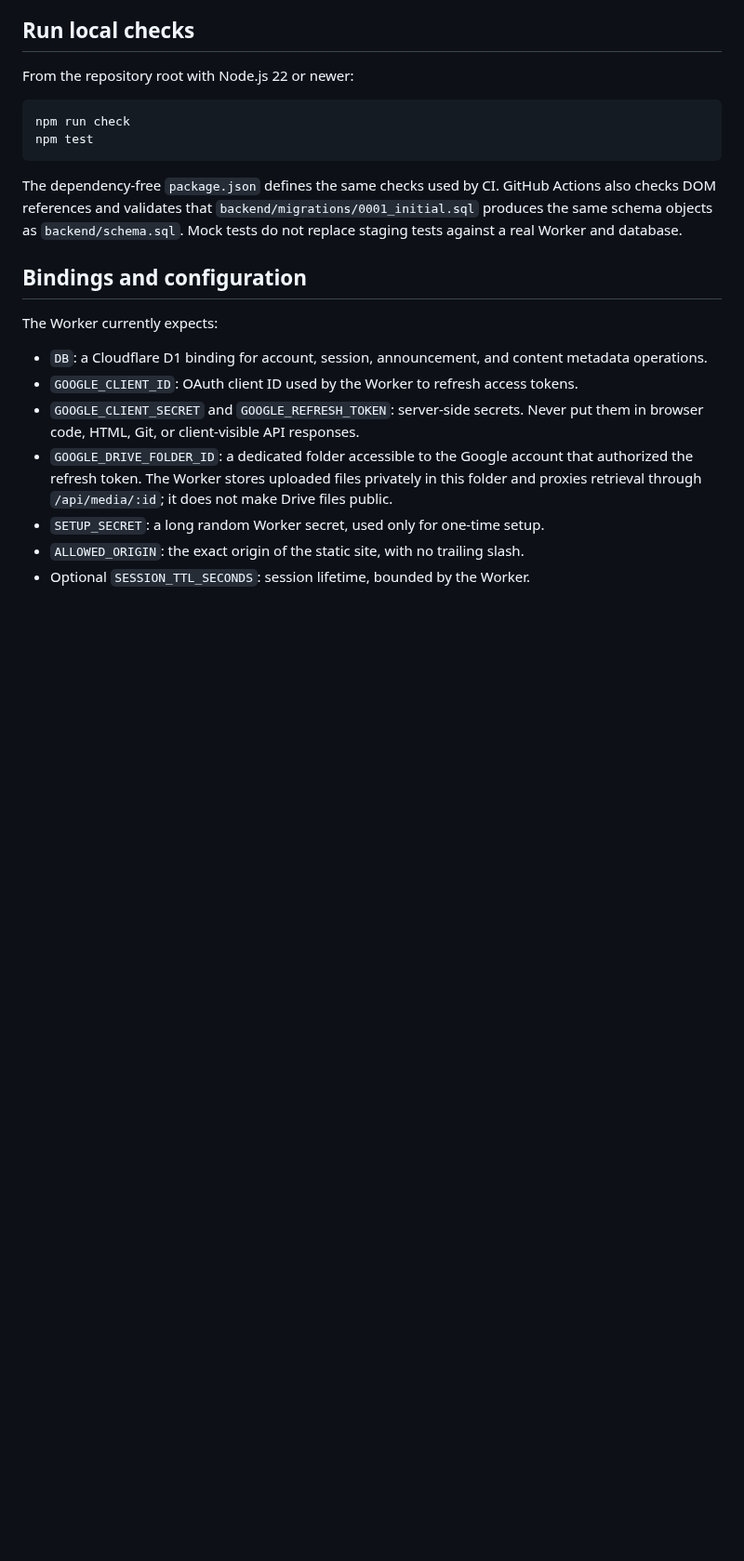
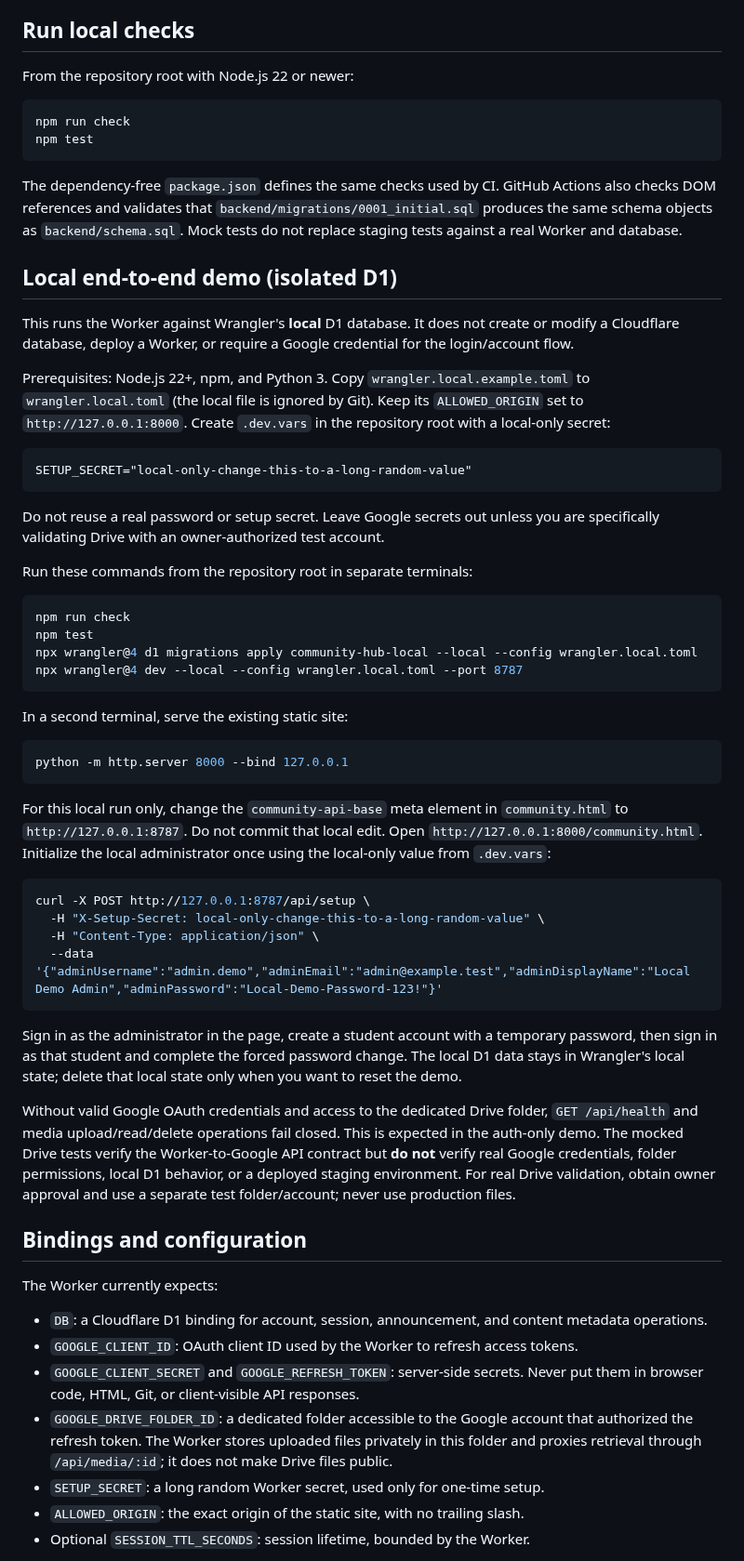
Before and after one commit to classxiic2627/classxiic2627.github.io, a Markdown page: backend/README.md, the part around the change. Shown at 93% size. Rendered like a GitHub page; blank space fills up the shorter version.

Commit message:
docs: add isolated local D1 login demo steps

````diff
--- a/backend/README.md
+++ b/backend/README.md
@@ -29,6 +29,46 @@ npm test
 ```
 
 The dependency-free `package.json` defines the same checks used by CI. GitHub Actions also checks DOM references and validates that `backend/migrations/0001_initial.sql` produces the same schema objects as `backend/schema.sql`. Mock tests do not replace staging tests against a real Worker and database.
+
+## Local end-to-end demo (isolated D1)
+
+This runs the Worker against Wrangler's **local** D1 database. It does not create or modify a Cloudflare database, deploy a Worker, or require a Google credential for the login/account flow.
+
+Prerequisites: Node.js 22+, npm, and Python 3. Copy `wrangler.local.example.toml` to `wrangler.local.toml` (the local file is ignored by Git). Keep its `ALLOWED_ORIGIN` set to `http://127.0.0.1:8000`. Create `.dev.vars` in the repository root with a local-only secret:
+
+```dotenv
+SETUP_SECRET="local-only-change-this-to-a-long-random-value"
+```
+
+Do not reuse a real password or setup secret. Leave Google secrets out unless you are specifically validating Drive with an owner-authorized test account.
+
+Run these commands from the repository root in separate terminals:
+
+```sh
+npm run check
+npm test
+npx wrangler@4 d1 migrations apply community-hub-local --local --config wrangler.local.toml
+npx wrangler@4 dev --local --config wrangler.local.toml --port 8787
+```
+
+In a second terminal, serve the existing static site:
+
+```sh
+python -m http.server 8000 --bind 127.0.0.1
+```
+
+For this local run only, change the `community-api-base` meta element in `community.html` to `http://127.0.0.1:8787`. Do not commit that local edit. Open `http://127.0.0.1:8000/community.html`. Initialize the local administrator once using the local-only value from `.dev.vars`:
+
+```sh
+curl -X POST http://127.0.0.1:8787/api/setup \
+  -H "X-Setup-Secret: local-only-change-this-to-a-long-random-value" \
+  -H "Content-Type: application/json" \
+  --data '{"adminUsername":"admin.demo","adminEmail":"admin@example.test","adminDisplayName":"Local Demo Admin","adminPassword":"Local-Demo-Password-123!"}'
+```
+
+Sign in as the administrator in the page, create a student account with a temporary password, then sign in as that student and complete the forced password change. The local D1 data stays in Wrangler's local state; delete that local state only when you want to reset the demo.
+
+Without valid Google OAuth credentials and access to the dedicated Drive folder, `GET /api/health` and media upload/read/delete operations fail closed. This is expected in the auth-only demo. The mocked Drive tests verify the Worker-to-Google API contract but **do not** verify real Google credentials, folder permissions, local D1 behavior, or a deployed staging environment. For real Drive validation, obtain owner approval and use a separate test folder/account; never use production files.
 
 ## Bindings and configuration
 
````
